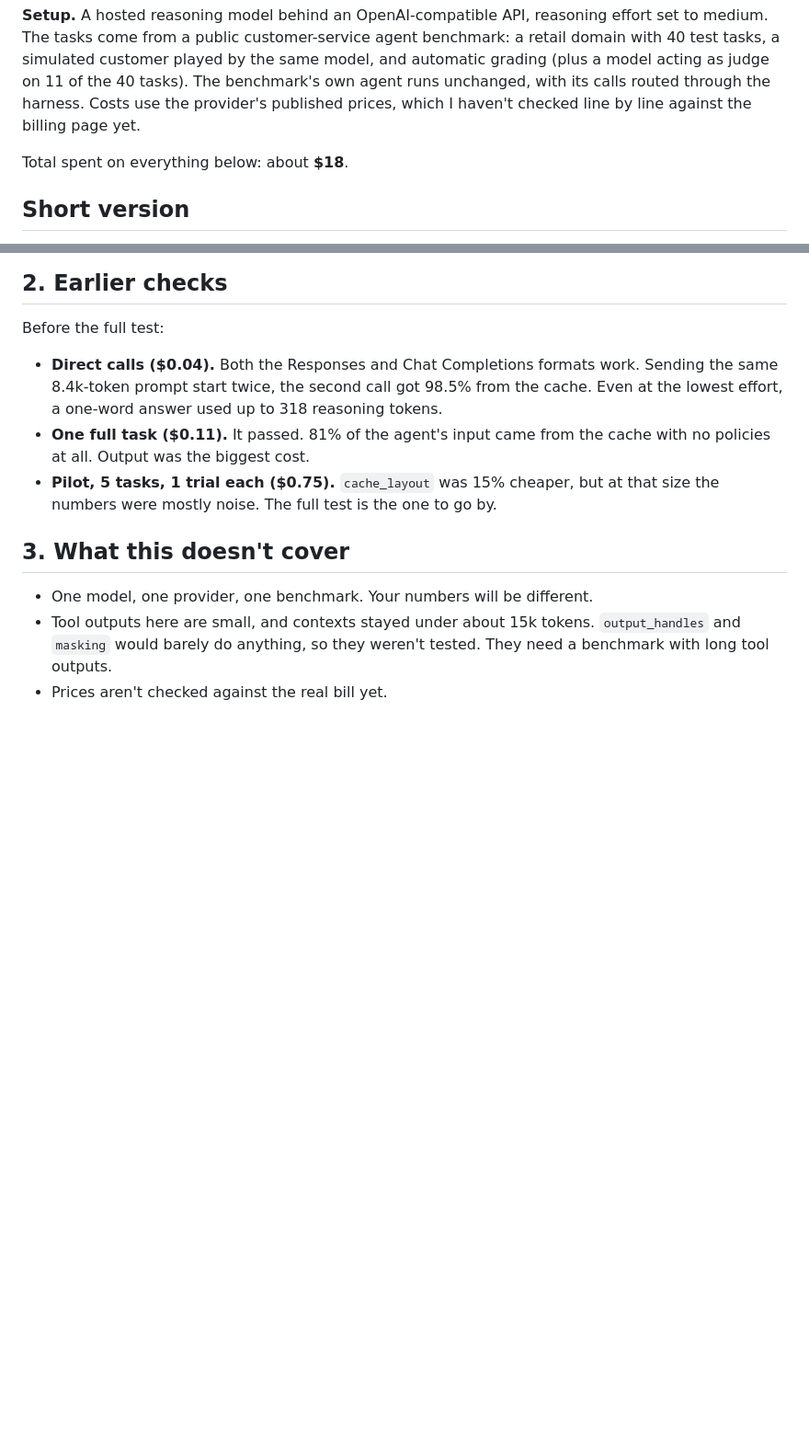
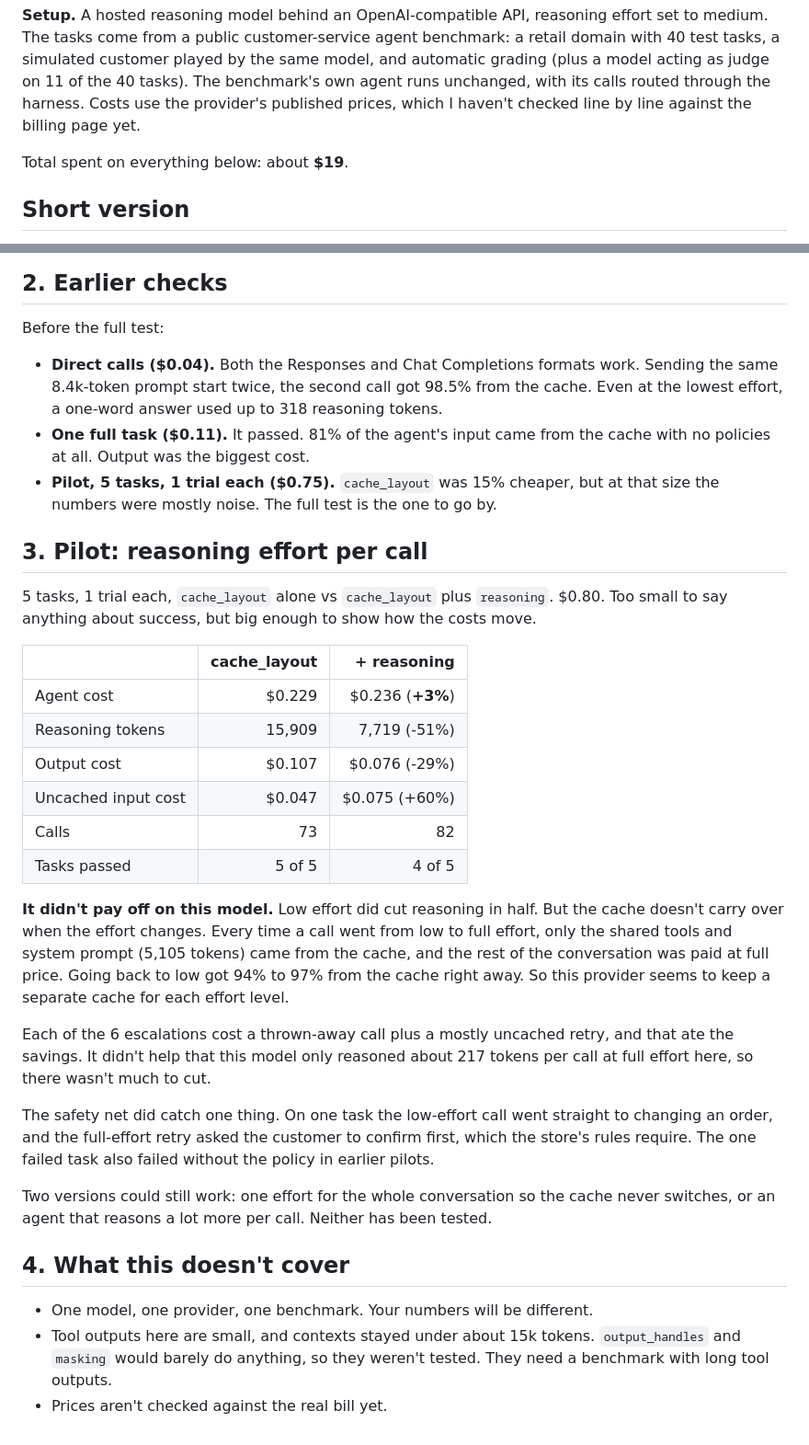
Before and after one commit to IrwinJam/agent-cost-harness, a Markdown page: RESULTS.md, 2 parts joined by grey strips. Shown at 92% size. Drawn GitHub-style; blank space fills up the shorter version.

```diff
--- a/RESULTS.md
+++ b/RESULTS.md
@@ -10,7 +10,7 @@ of the 40 tasks). The benchmark's own agent runs unchanged, with its calls route
 Costs use the provider's published prices, which I haven't checked line by line against the billing
 page yet.
 
-Total spent on everything below: about **$18**.
+Total spent on everything below: about **$19**.
 
 ## Short version
 
@@ -76,7 +76,38 @@ Before the full test:
 - **Pilot, 5 tasks, 1 trial each ($0.75).** `cache_layout` was 15% cheaper, but at that size the
   numbers were mostly noise. The full test is the one to go by.
 
-## 3. What this doesn't cover
+## 3. Pilot: reasoning effort per call
+
+5 tasks, 1 trial each, `cache_layout` alone vs `cache_layout` plus `reasoning`. $0.80. Too small to
+say anything about success, but big enough to show how the costs move.
+
+| | cache_layout | + reasoning |
+|---|---:|---:|
+| Agent cost | $0.229 | $0.236 (**+3%**) |
+| Reasoning tokens | 15,909 | 7,719 (-51%) |
+| Output cost | $0.107 | $0.076 (-29%) |
+| Uncached input cost | $0.047 | $0.075 (+60%) |
+| Calls | 73 | 82 |
+| Tasks passed | 5 of 5 | 4 of 5 |
+
+**It didn't pay off on this model.** Low effort did cut reasoning in half. But the cache doesn't carry
+over when the effort changes. Every time a call went from low to full effort, only the shared tools and
+system prompt (5,105 tokens) came from the cache, and the rest of the conversation was paid at full
+price. Going back to low got 94% to 97% from the cache right away. So this provider seems to keep a
+separate cache for each effort level.
+
+Each of the 6 escalations cost a thrown-away call plus a mostly uncached retry, and that ate the
+savings. It didn't help that this model only reasoned about 217 tokens per call at full effort here,
+so there wasn't much to cut.
+
+The safety net did catch one thing. On one task the low-effort call went straight to changing an
+order, and the full-effort retry asked the customer to confirm first, which the store's rules require.
+The one failed task also failed without the policy in earlier pilots.
+
+Two versions could still work: one effort for the whole conversation so the cache never switches, or
+an agent that reasons a lot more per call. Neither has been tested.
+
+## 4. What this doesn't cover
 
 - One model, one provider, one benchmark. Your numbers will be different.
 - Tool outputs here are small, and contexts stayed under about 15k tokens. `output_handles` and
```
Also changed, not shown: README.md (+5 -4 lines).
